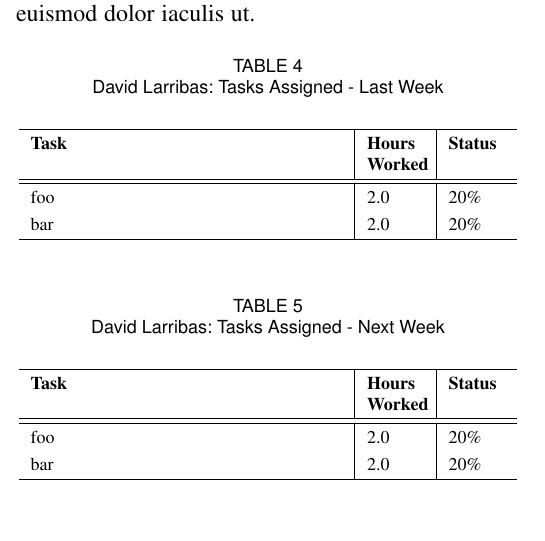
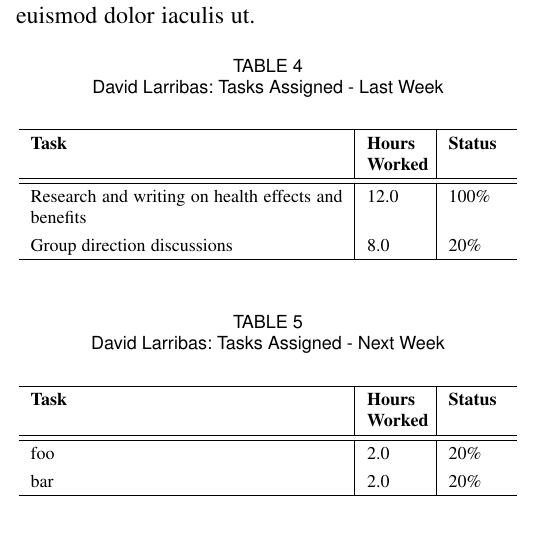
Before and after one commit to DLarribas/Weekly-Reports, a LaTeX paper (Week One/WeekOne.tex): part of one column of page 2 of 3, cut so that both start at the same text. Compiled offline with pdfLaTeX.

Commit message:
David's progress report initial changes

```diff
--- a/Week One/WeekOne.tex
+++ b/Week One/WeekOne.tex
@@ -197,8 +197,8 @@
 		\hline
 		\bfseries 	Task		 		& \bfseries Hours Worked	& \bfseries Status	\\
 		\hline\hline
-					foo					& 2.0						& 20\%				\\	%| Percentage signs are escaped by a \ to indicate they are not a LaTeX command
-					bar					& 2.0						& 20\%				\\
+					Research and writing on health effects and benefits					& 12.0						& 100\%				\\	%| Percentage signs are escaped by a \ to indicate they are not a LaTeX command
+					Group direction discussions					& 8.0						& 20\%				\\
 		\hline
 		\end{tabular}
 	\end{table}
```
Also changed, not shown: Week One/WeekOne.pdf (added), 4 other files.
